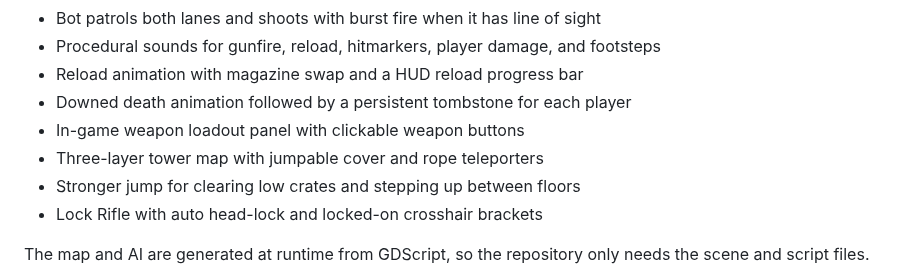
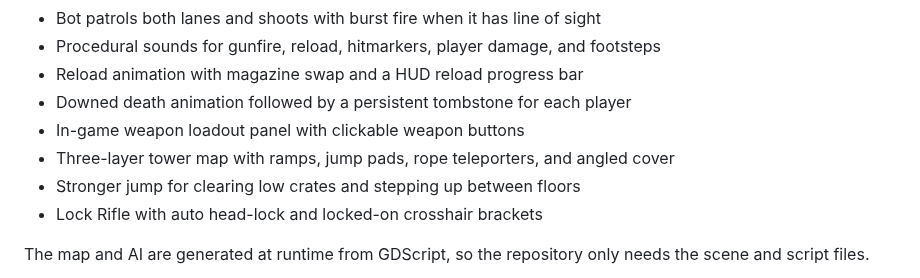
Before and after one commit to siuvapor/shooter-demo, a Markdown page: README.md, the part around the change. GitHub-like rendering.

Commit message:
Rework tower map access with ramps and jump pads

```diff
--- a/README.md
+++ b/README.md
@@ -80,7 +80,7 @@ disables mouse look while equipped, and keeps the crosshair on the target.
 - Reload animation with magazine swap and a HUD reload progress bar
 - Downed death animation followed by a persistent tombstone for each player
 - In-game weapon loadout panel with clickable weapon buttons
-- Three-layer tower map with jumpable cover and rope teleporters
+- Three-layer tower map with ramps, jump pads, rope teleporters, and angled cover
 - Stronger jump for clearing low crates and stepping up between floors
 - Lock Rifle with auto head-lock and locked-on crosshair brackets
 
```
Also changed, not shown: outputs/map_three_floors.png, 6 other files.
